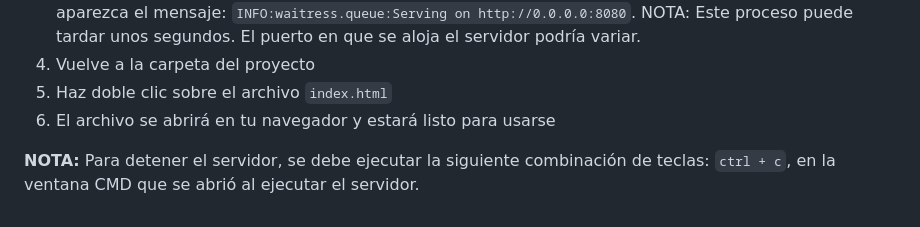
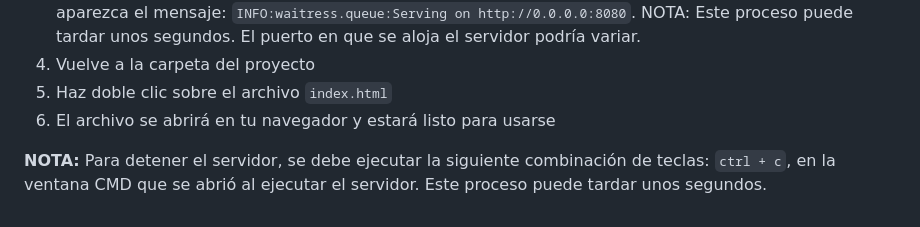
Before and after one commit to JosBar765/MetodosNumericos_ProyectoFinal, a Markdown page: README.md, the part around the change. GitHub-like rendering.

```diff
--- a/README.md
+++ b/README.md
@@ -57,4 +57,4 @@ La versión instalada debería ser algo como: matlabengine 24.2
 5. Haz doble clic sobre el archivo `index.html`
 6. El archivo se abrirá en tu navegador y estará listo para usarse
 
-**NOTA:** Para detener el servidor, se debe ejecutar la siguiente combinación de teclas: `ctrl + c`, en la ventana CMD que se abrió al ejecutar el servidor.
+**NOTA:** Para detener el servidor, se debe ejecutar la siguiente combinación de teclas: `ctrl + c`, en la ventana CMD que se abrió al ejecutar el servidor. Este proceso puede tardar unos segundos.
```
